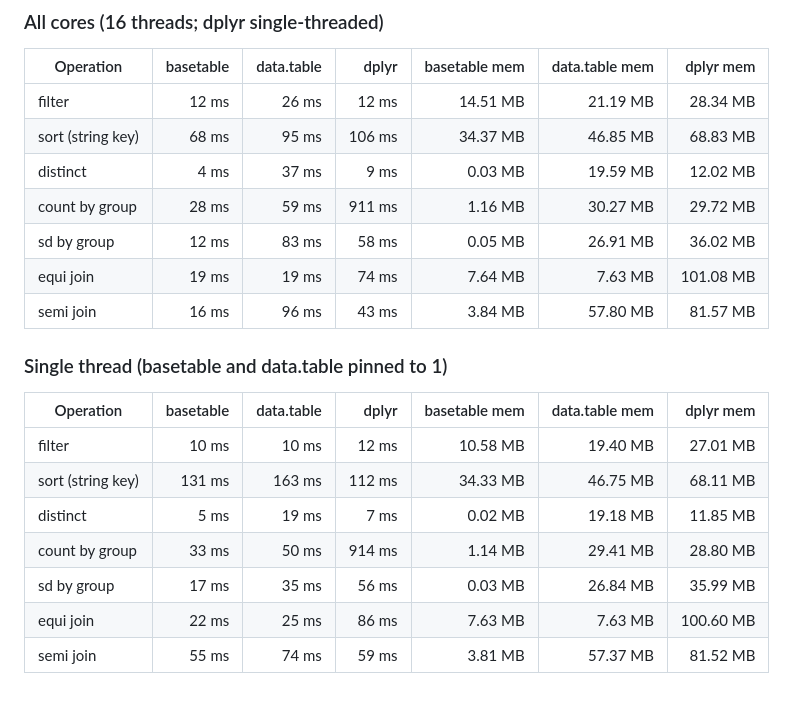
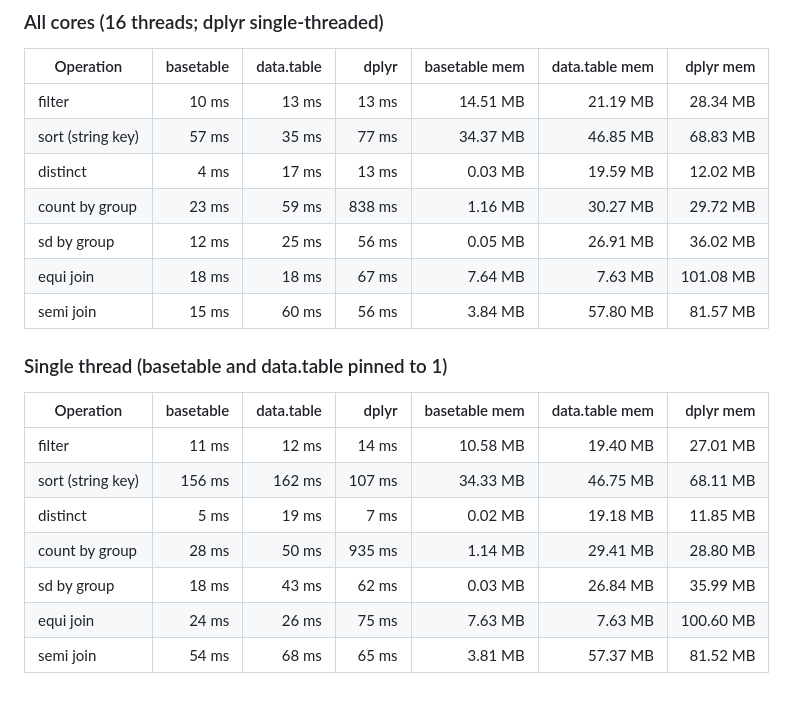
Before and after one commit to ielbadisy/basetable, a Markdown page: inst/benchmarks/benchmark-results.md, the part around the change. Drawn GitHub-style.

Commit message:
Refresh single-thread benchmark results

```diff
--- a/inst/benchmarks/benchmark-results.md
+++ b/inst/benchmarks/benchmark-results.md
@@ -4,22 +4,22 @@
 
 | Operation | basetable | data.table | dplyr | basetable mem | data.table mem | dplyr mem |
 | --- | ---: | ---: | ---: | ---: | ---: | ---: |
-| filter | 12 ms | 26 ms | 12 ms | 14.51 MB | 21.19 MB | 28.34 MB |
-| sort (string key) | 68 ms | 95 ms | 106 ms | 34.37 MB | 46.85 MB | 68.83 MB |
-| distinct | 4 ms | 37 ms | 9 ms | 0.03 MB | 19.59 MB | 12.02 MB |
-| count by group | 28 ms | 59 ms | 911 ms | 1.16 MB | 30.27 MB | 29.72 MB |
-| sd by group | 12 ms | 83 ms | 58 ms | 0.05 MB | 26.91 MB | 36.02 MB |
-| equi join | 19 ms | 19 ms | 74 ms | 7.64 MB | 7.63 MB | 101.08 MB |
-| semi join | 16 ms | 96 ms | 43 ms | 3.84 MB | 57.80 MB | 81.57 MB |
+| filter | 10 ms | 13 ms | 13 ms | 14.51 MB | 21.19 MB | 28.34 MB |
+| sort (string key) | 57 ms | 35 ms | 77 ms | 34.37 MB | 46.85 MB | 68.83 MB |
+| distinct | 4 ms | 17 ms | 13 ms | 0.03 MB | 19.59 MB | 12.02 MB |
+| count by group | 23 ms | 59 ms | 838 ms | 1.16 MB | 30.27 MB | 29.72 MB |
+| sd by group | 12 ms | 25 ms | 56 ms | 0.05 MB | 26.91 MB | 36.02 MB |
+| equi join | 18 ms | 18 ms | 67 ms | 7.64 MB | 7.63 MB | 101.08 MB |
+| semi join | 15 ms | 60 ms | 56 ms | 3.84 MB | 57.80 MB | 81.57 MB |
 
 ### Single thread (basetable and data.table pinned to 1)
 
 | Operation | basetable | data.table | dplyr | basetable mem | data.table mem | dplyr mem |
 | --- | ---: | ---: | ---: | ---: | ---: | ---: |
-| filter | 10 ms | 10 ms | 12 ms | 10.58 MB | 19.40 MB | 27.01 MB |
-| sort (string key) | 131 ms | 163 ms | 112 ms | 34.33 MB | 46.75 MB | 68.11 MB |
+| filter | 11 ms | 12 ms | 14 ms | 10.58 MB | 19.40 MB | 27.01 MB |
+| sort (string key) | 156 ms | 162 ms | 107 ms | 34.33 MB | 46.75 MB | 68.11 MB |
 | distinct | 5 ms | 19 ms | 7 ms | 0.02 MB | 19.18 MB | 11.85 MB |
-| count by group | 33 ms | 50 ms | 914 ms | 1.14 MB | 29.41 MB | 28.80 MB |
-| sd by group | 17 ms | 35 ms | 56 ms | 0.03 MB | 26.84 MB | 35.99 MB |
-| equi join | 22 ms | 25 ms | 86 ms | 7.63 MB | 7.63 MB | 100.60 MB |
-| semi join | 55 ms | 74 ms | 59 ms | 3.81 MB | 57.37 MB | 81.52 MB |
+| count by group | 28 ms | 50 ms | 935 ms | 1.14 MB | 29.41 MB | 28.80 MB |
+| sd by group | 18 ms | 43 ms | 62 ms | 0.03 MB | 26.84 MB | 35.99 MB |
+| equi join | 24 ms | 26 ms | 75 ms | 7.63 MB | 7.63 MB | 100.60 MB |
+| semi join | 54 ms | 68 ms | 65 ms | 3.81 MB | 57.37 MB | 81.52 MB |
```
Also changed, not shown: man/figures/benchmark-combined.png, man/figures/benchmark-time.png.
